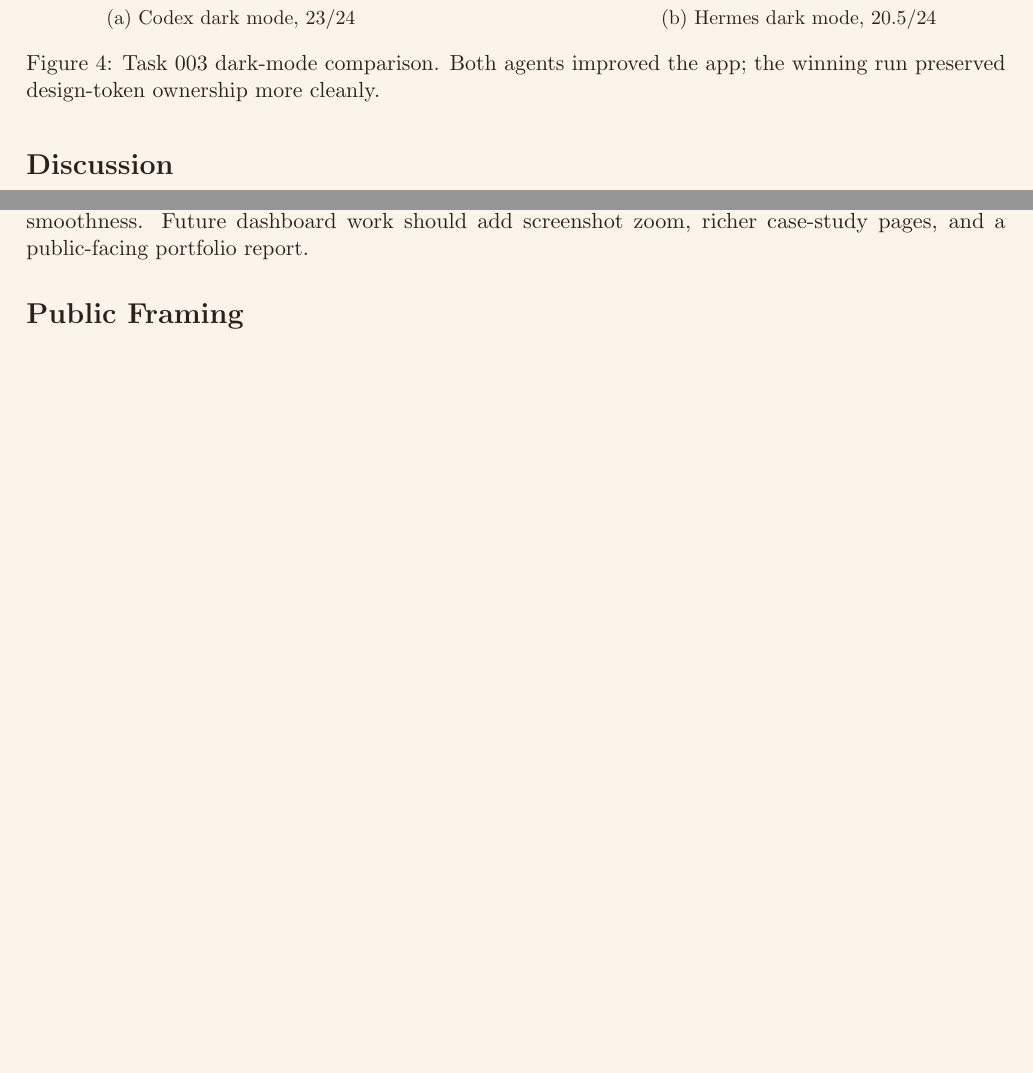
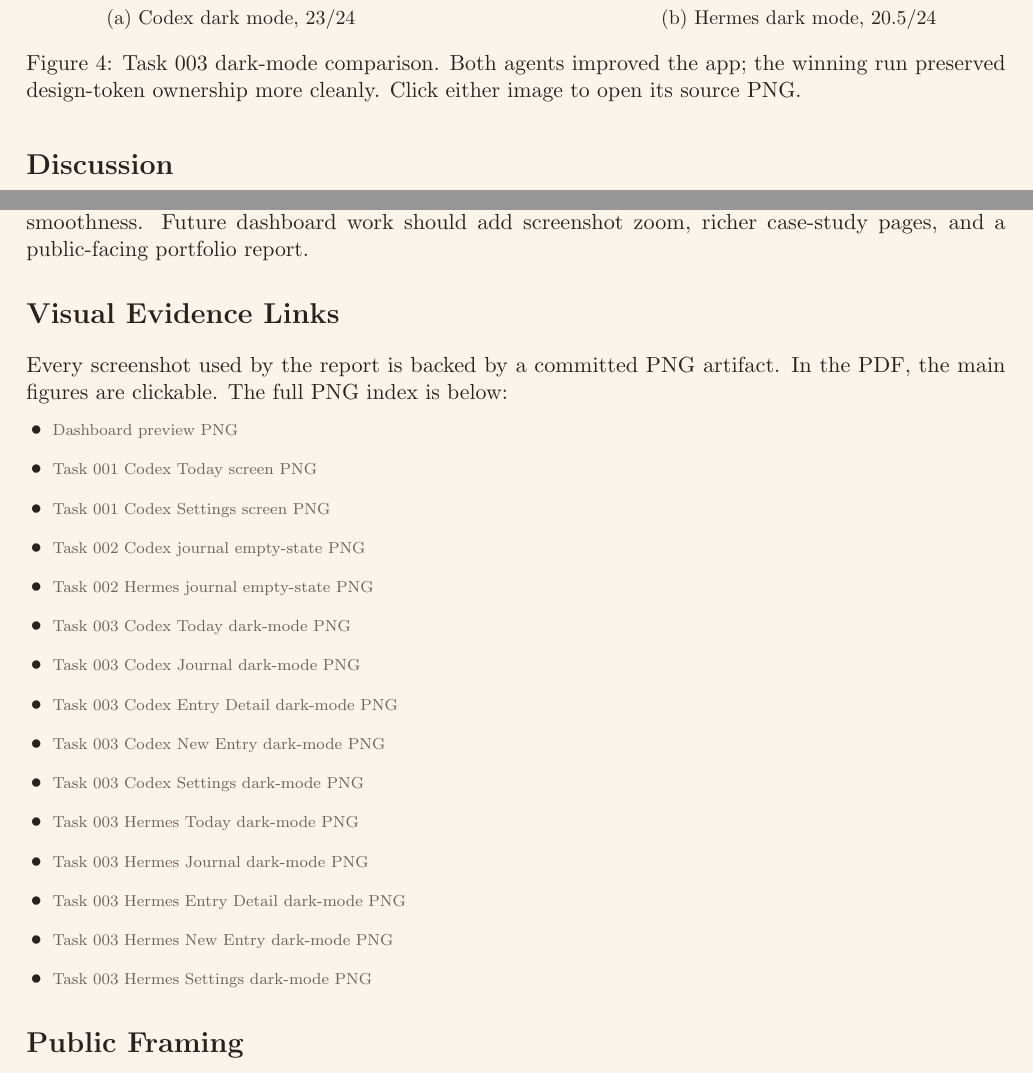
Before and after one commit to Rezatachi/TasteBench, a LaTeX paper (reports/tastebench-v0-report.tex): two parts of pages 7 and 8 of 8, joined at a grey line, cut so that both start at the same text, the shorter picture padded with empty space. Compiled offline with pdfLaTeX.

Commit message:
Link TasteBench report figures to PNG artifacts

```diff
--- a/reports/tastebench-v0-report.tex
+++ b/reports/tastebench-v0-report.tex
@@ -7,6 +7,7 @@
 \usepackage{array}
 \usepackage{xcolor}
 \usepackage{hyperref}
+\usepackage{xurl}
 \usepackage{enumitem}
 \usepackage{caption}
 \usepackage{subcaption}
@@ -53,6 +54,10 @@
 \newcommand{\shipyes}{\textcolor{TasteGreen}{yes}}
 \newcommand{\shipno}{\textcolor{TasteRed}{no}}
 
+\newcommand{\repourl}[1]{https://github.com/Rezatachi/TasteBench/blob/main/#1}
+\newcommand{\pngsource}[2]{\href{\repourl{#1}}{\scriptsize\textcolor{TasteMuted}{#2}}}
+\newcommand{\linkedimage}[3]{\href{\repourl{#1}}{\includegraphics[#2]{#3}}}
+
 \title{\vspace{-2em}\Huge\bfseries TasteBench v0\\[0.25em]\Large Evaluating AI Coding Agents for Product Taste}
 \author{Abraham Belayneh}
 \date{May 2026}
@@ -232,16 +237,16 @@ Codex centralized mood color selection through the design system and removed raw
   \centering
   \begin{subfigure}{0.42\textwidth}
     \centering
-    \includegraphics[width=0.9\linewidth]{assets/task003-codex-dark-today.png}
+    \linkedimage{runs/codex/003-dark-mode-fidelity/screenshots/result-dark-today.png}{width=0.9\linewidth}{assets/task003-codex-dark-today.png}
     \caption{Codex dark mode, 23/24}
   \end{subfigure}
   \hfill
   \begin{subfigure}{0.42\textwidth}
     \centering
-    \includegraphics[width=0.9\linewidth]{assets/task003-hermes-dark-today.png}
+    \linkedimage{runs/hermes/003-dark-mode-fidelity/screenshots/result-dark-today.png}{width=0.9\linewidth}{assets/task003-hermes-dark-today.png}
     \caption{Hermes dark mode, 20.5/24}
   \end{subfigure}
-  \caption{Task 003 dark-mode comparison. Both agents improved the app; the winning run preserved design-token ownership more cleanly.}
+  \caption{Task 003 dark-mode comparison. Both agents improved the app; the winning run preserved design-token ownership more cleanly. Click either image to open its source PNG.}
 \end{figure}
 
 \section{Discussion}
@@ -265,6 +270,29 @@ TasteBench v0 is intentionally small. It currently includes one app domain, a sm
 
 The next benchmark task should test Mira's core writing loop: \textbf{New Entry Writing Flow Polish}. This would evaluate keyboard behavior, save affordance, disabled states, emotional tone, and interaction smoothness. Future dashboard work should add screenshot zoom, richer case-study pages, and a public-facing portfolio report.
 
+
+\section{Visual Evidence Links}
+
+Every screenshot used by the report is backed by a committed PNG artifact. In the PDF, the main figures are clickable. The full PNG index is below:
+
+\begin{itemize}
+  \item \pngsource{reports/assets/dashboard-preview.png}{Dashboard preview PNG}
+  \item \pngsource{runs/codex/001-add-settings-screen/screenshots/result-light-today.png}{Task 001 Codex Today screen PNG}
+  \item \pngsource{runs/codex/001-add-settings-screen/screenshots/result-light-settings.png}{Task 001 Codex Settings screen PNG}
+  \item \pngsource{runs/codex/002-journal-empty-state/screenshots/result-light-journal-empty.png}{Task 002 Codex journal empty-state PNG}
+  \item \pngsource{runs/hermes/002-journal-empty-state/screenshots/result-light-journal-empty.png}{Task 002 Hermes journal empty-state PNG}
+  \item \pngsource{runs/codex/003-dark-mode-fidelity/screenshots/result-dark-today.png}{Task 003 Codex Today dark-mode PNG}
+  \item \pngsource{runs/codex/003-dark-mode-fidelity/screenshots/result-dark-journal.png}{Task 003 Codex Journal dark-mode PNG}
+  \item \pngsource{runs/codex/003-dark-mode-fidelity/screenshots/result-dark-entry-detail.png}{Task 003 Codex Entry Detail dark-mode PNG}
+  \item \pngsource{runs/codex/003-dark-mode-fidelity/screenshots/result-dark-new-entry.png}{Task 003 Codex New Entry dark-mode PNG}
+  \item \pngsource{runs/codex/003-dark-mode-fidelity/screenshots/result-dark-settings.png}{Task 003 Codex Settings dark-mode PNG}
+  \item \pngsource{runs/hermes/003-dark-mode-fidelity/screenshots/result-dark-today.png}{Task 003 Hermes Today dark-mode PNG}
+  \item \pngsource{runs/hermes/003-dark-mode-fidelity/screenshots/result-dark-journal.png}{Task 003 Hermes Journal dark-mode PNG}
+  \item \pngsource{runs/hermes/003-dark-mode-fidelity/screenshots/result-dark-entry-detail.png}{Task 003 Hermes Entry Detail dark-mode PNG}
+  \item \pngsource{runs/hermes/003-dark-mode-fidelity/screenshots/result-dark-new-entry.png}{Task 003 Hermes New Entry dark-mode PNG}
+  \item \pngsource{runs/hermes/003-dark-mode-fidelity/screenshots/result-dark-settings.png}{Task 003 Hermes Settings dark-mode PNG}
+\end{itemize}
+
 \section{Public Framing}
 
 A concise public version of the TasteBench v0 result:
```
Also changed, not shown: reports/tastebench-v0-report.pdf, reports/tastebench-v0-report.tex (14 more changed lines).
